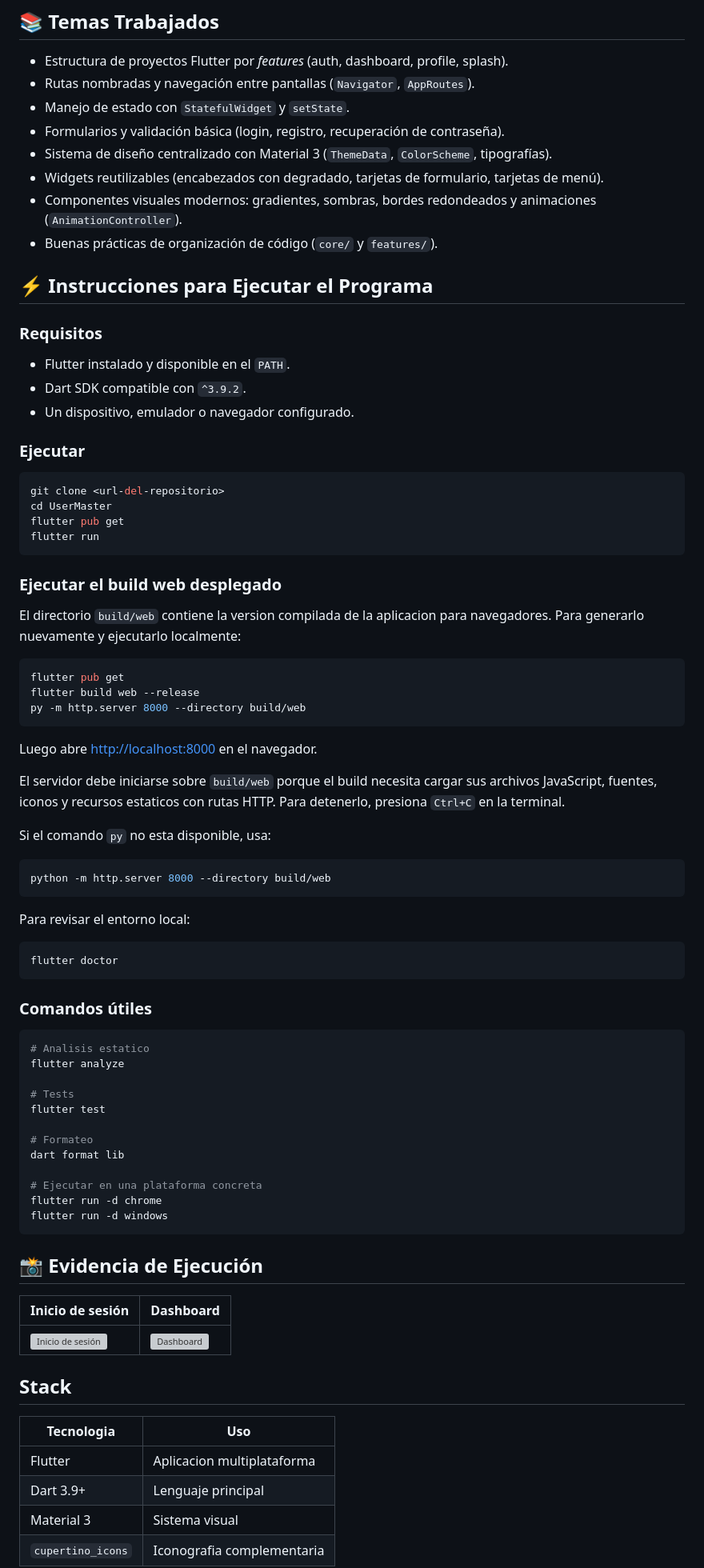
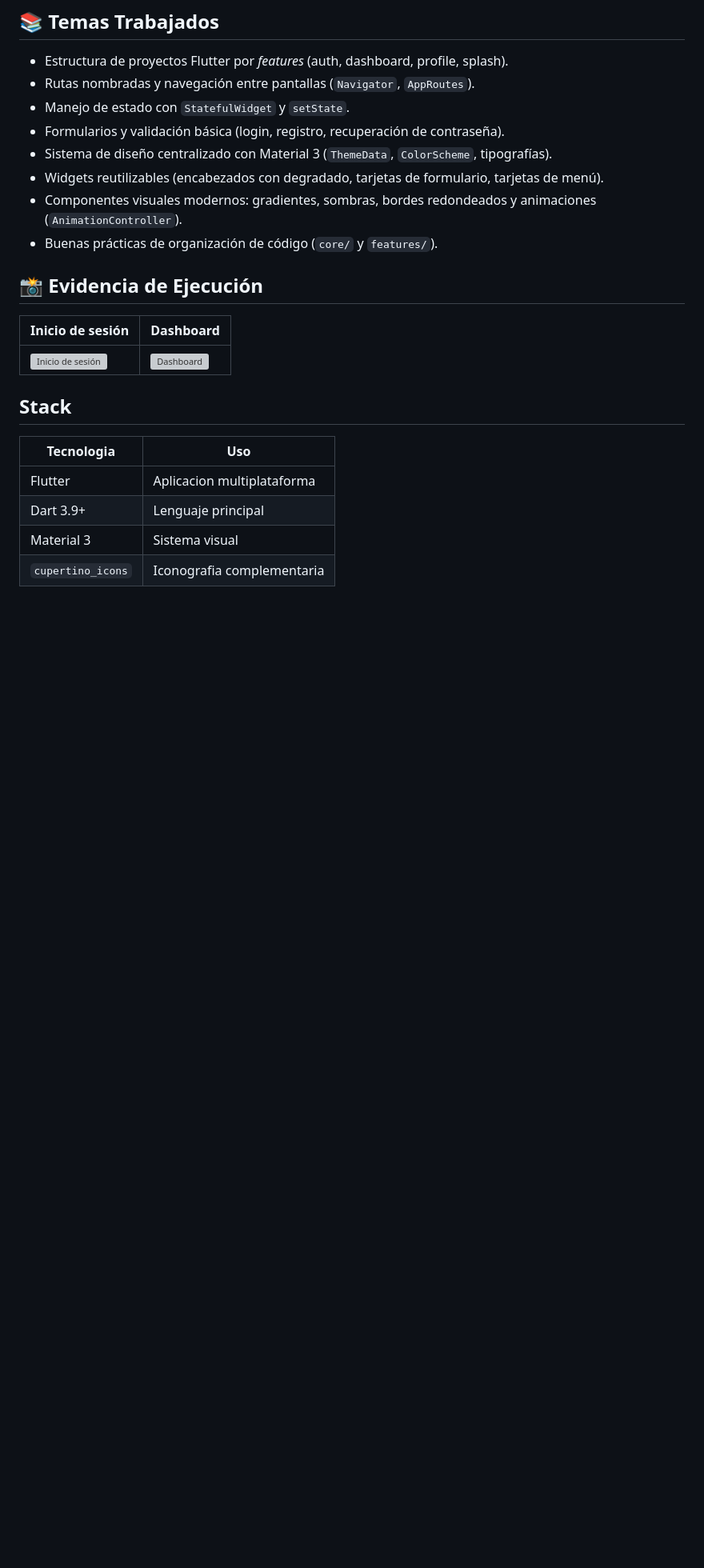
Before and after one commit to BananoDurisimo/UserMaster, a Markdown page: README.md, the part around the change. Shown at 80% size. GitHub-like rendering; blank space fills up the shorter version; grey boxes are pictures that could not be loaded.

Commit message:
Remove execution instructions from README
Removed execution instructions and useful commands from the README.

````diff
--- a/README.md
+++ b/README.md
@@ -29,69 +29,6 @@ Aplicar los conocimientos de desarrollo móvil con Flutter para construir una ap
 - Widgets reutilizables (encabezados con degradado, tarjetas de formulario, tarjetas de menú).
 - Componentes visuales modernos: gradientes, sombras, bordes redondeados y animaciones (`AnimationController`).
 - Buenas prácticas de organización de código (`core/` y `features/`).
-
-## ⚡ Instrucciones para Ejecutar el Programa
-
-### Requisitos
-
-- Flutter instalado y disponible en el `PATH`.
-- Dart SDK compatible con `^3.9.2`.
-- Un dispositivo, emulador o navegador configurado.
-
-### Ejecutar
-
-```bash
-git clone <url-del-repositorio>
-cd UserMaster
-flutter pub get
-flutter run
-```
-
-### Ejecutar el build web desplegado
-
-El directorio `build/web` contiene la version compilada de la aplicacion para
-navegadores. Para generarlo nuevamente y ejecutarlo localmente:
-
-```bash
-flutter pub get
-flutter build web --release
-py -m http.server 8000 --directory build/web
-```
-
-Luego abre [http://localhost:8000](http://localhost:8000) en el navegador.
-
-El servidor debe iniciarse sobre `build/web` porque el build necesita cargar
-sus archivos JavaScript, fuentes, iconos y recursos estaticos con rutas HTTP.
-Para detenerlo, presiona `Ctrl+C` en la terminal.
-
-Si el comando `py` no esta disponible, usa:
-
-```bash
-python -m http.server 8000 --directory build/web
-```
-
-Para revisar el entorno local:
-
-```bash
-flutter doctor
-```
-
-### Comandos útiles
-
-```bash
-# Analisis estatico
-flutter analyze
-
-# Tests
-flutter test
-
-# Formateo
-dart format lib
-
-# Ejecutar en una plataforma concreta
-flutter run -d chrome
-flutter run -d windows
-```
 
 ## 📸 Evidencia de Ejecución
 
````
